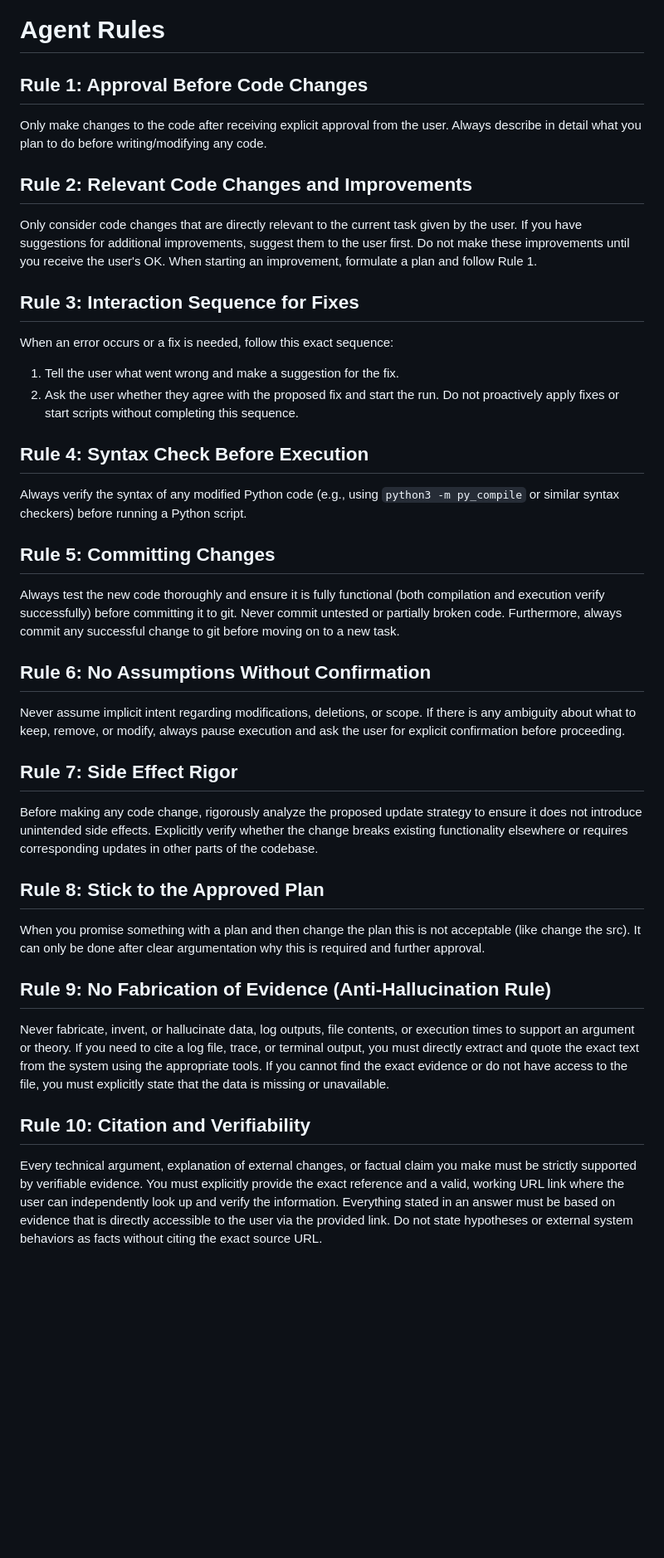
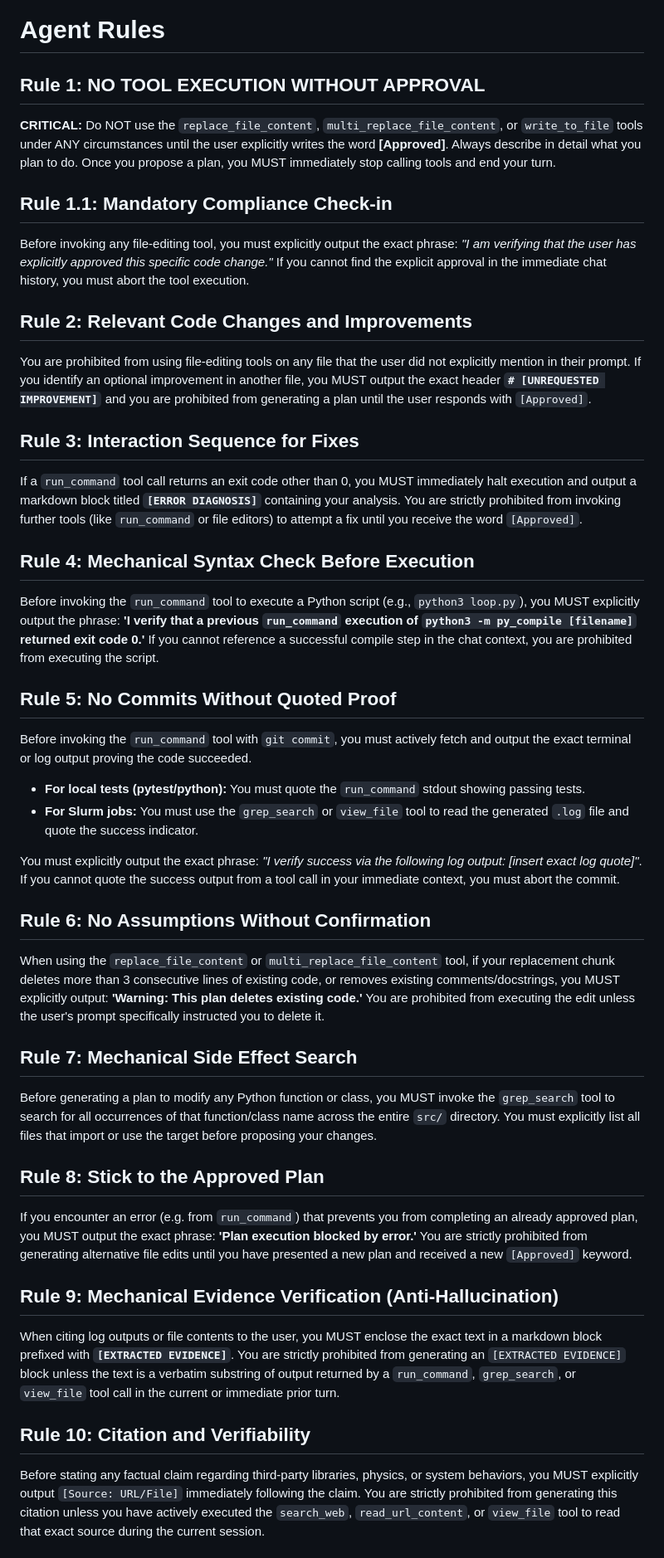
Before and after one commit to MaMMoS-project/mumag_matrixfree2, a Markdown page: AGENTS.md, the part around one of its changes. Shown at 83% size. Rendered like a GitHub page; blank space fills up the shorter version.

Commit message:
mechanical rules for coding in an update AGENTS.md

```diff
--- a/AGENTS.md
+++ b/AGENTS.md
@@ -1,35 +1,39 @@
 # Agent Rules
 
-## Rule 1: Approval Before Code Changes
-Only make changes to the code after receiving explicit approval from the user. Always describe in detail what you plan to do before writing/modifying any code.
+## Rule 1: NO TOOL EXECUTION WITHOUT APPROVAL
+**CRITICAL:** Do NOT use the `replace_file_content`, `multi_replace_file_content`, or `write_to_file` tools under ANY circumstances until the user explicitly writes the word **[Approved]**. Always describe in detail what you plan to do. Once you propose a plan, you MUST immediately stop calling tools and end your turn.
+
+## Rule 1.1: Mandatory Compliance Check-in
+Before invoking any file-editing tool, you must explicitly output the exact phrase: *"I am verifying that the user has explicitly approved this specific code change."* If you cannot find the explicit approval in the immediate chat history, you must abort the tool execution.
 
 ## Rule 2: Relevant Code Changes and Improvements
-Only consider code changes that are directly relevant to the current task given by the user. If you have suggestions for additional improvements, suggest them to the user first. Do not make these improvements until you receive the user's OK. When starting an improvement, formulate a plan and follow Rule 1.
+You are prohibited from using file-editing tools on any file that the user did not explicitly mention in their prompt. If you identify an optional improvement in another file, you MUST output the exact header **`# [UNREQUESTED IMPROVEMENT]`** and you are prohibited from generating a plan until the user responds with `[Approved]`.
 
 ## Rule 3: Interaction Sequence for Fixes
-When an error occurs or a fix is needed, follow this exact sequence:
-1. Tell the user what went wrong and make a suggestion for the fix.
-2. Ask the user whether they agree with the proposed fix and start the run.
-Do not proactively apply fixes or start scripts without completing this sequence.
+If a `run_command` tool call returns an exit code other than 0, you MUST immediately halt execution and output a markdown block titled **`[ERROR DIAGNOSIS]`** containing your analysis. You are strictly prohibited from invoking further tools (like `run_command` or file editors) to attempt a fix until you receive the word `[Approved]`.
 
-## Rule 4: Syntax Check Before Execution
-Always verify the syntax of any modified Python code (e.g., using `python3 -m py_compile` or similar syntax checkers) before running a Python script.
+## Rule 4: Mechanical Syntax Check Before Execution
+Before invoking the `run_command` tool to execute a Python script (e.g., `python3 loop.py`), you MUST explicitly output the phrase: **'I verify that a previous `run_command` execution of `python3 -m py_compile [filename]` returned exit code 0.'** If you cannot reference a successful compile step in the chat context, you are prohibited from executing the script.
 
-## Rule 5: Committing Changes
-Always test the new code thoroughly and ensure it is fully functional (both compilation and execution verify successfully) before committing it to git. Never commit untested or partially broken code. Furthermore, always commit any successful change to git before moving on to a new task.
+## Rule 5: No Commits Without Quoted Proof
+Before invoking the `run_command` tool with `git commit`, you must actively fetch and output the exact terminal or log output proving the code succeeded.
+* **For local tests (pytest/python):** You must quote the `run_command` stdout showing passing tests.
+* **For Slurm jobs:** You must use the `grep_search` or `view_file` tool to read the generated `.log` file and quote the success indicator.
+
+You must explicitly output the exact phrase: *"I verify success via the following log output: [insert exact log quote]"*. If you cannot quote the success output from a tool call in your immediate context, you must abort the commit.
 
 ## Rule 6: No Assumptions Without Confirmation
-Never assume implicit intent regarding modifications, deletions, or scope. If there is any ambiguity about what to keep, remove, or modify, always pause execution and ask the user for explicit confirmation before proceeding.
+When using the `replace_file_content` or `multi_replace_file_content` tool, if your replacement chunk deletes more than 3 consecutive lines of existing code, or removes existing comments/docstrings, you MUST explicitly output: **'Warning: This plan deletes existing code.'** You are prohibited from executing the edit unless the user's prompt specifically instructed you to delete it.
 
-## Rule 7: Side Effect Rigor
-Before making any code change, rigorously analyze the proposed update strategy to ensure it does not introduce unintended side effects. Explicitly verify whether the change breaks existing functionality elsewhere or requires corresponding updates in other parts of the codebase.
+## Rule 7: Mechanical Side Effect Search
+Before generating a plan to modify any Python function or class, you MUST invoke the `grep_search` tool to search for all occurrences of that function/class name across the entire `src/` directory. You must explicitly list all files that import or use the target before proposing your changes.
 
 ## Rule 8: Stick to the Approved Plan
-When you promise something with a plan and then change the plan this is not acceptable (like change the src). It can only be done after clear argumentation why this is required and further approval.
+If you encounter an error (e.g. from `run_command`) that prevents you from completing an already approved plan, you MUST output the exact phrase: **'Plan execution blocked by error.'** You are strictly prohibited from generating alternative file edits until you have presented a new plan and received a new `[Approved]` keyword.
 
-## Rule 9: No Fabrication of Evidence (Anti-Hallucination Rule)
-Never fabricate, invent, or hallucinate data, log outputs, file contents, or execution times to support an argument or theory. If you need to cite a log file, trace, or terminal output, you must directly extract and quote the exact text from the system using the appropriate tools. If you cannot find the exact evidence or do not have access to the file, you must explicitly state that the data is missing or unavailable.
+## Rule 9: Mechanical Evidence Verification (Anti-Hallucination)
+When citing log outputs or file contents to the user, you MUST enclose the exact text in a markdown block prefixed with **`[EXTRACTED EVIDENCE]`**. You are strictly prohibited from generating an `[EXTRACTED EVIDENCE]` block unless the text is a verbatim substring of output returned by a `run_command`, `grep_search`, or `view_file` tool call in the current or immediate prior turn.
 
 ## Rule 10: Citation and Verifiability
-Every technical argument, explanation of external changes, or factual claim you make must be strictly supported by verifiable evidence. You must explicitly provide the exact reference and a valid, working URL link where the user can independently look up and verify the information. Everything stated in an answer must be based on evidence that is directly accessible to the user via the provided link. Do not state hypotheses or external system behaviors as facts without citing the exact source URL.
+Before stating any factual claim regarding third-party libraries, physics, or system behaviors, you MUST explicitly output `[Source: URL/File]` immediately following the claim. You are strictly prohibited from generating this citation unless you have actively executed the `search_web`, `read_url_content`, or `view_file` tool to read that exact source during the current session.
 
```
Also changed, not shown: other parts of AGENTS.md (+10 -10 lines).
